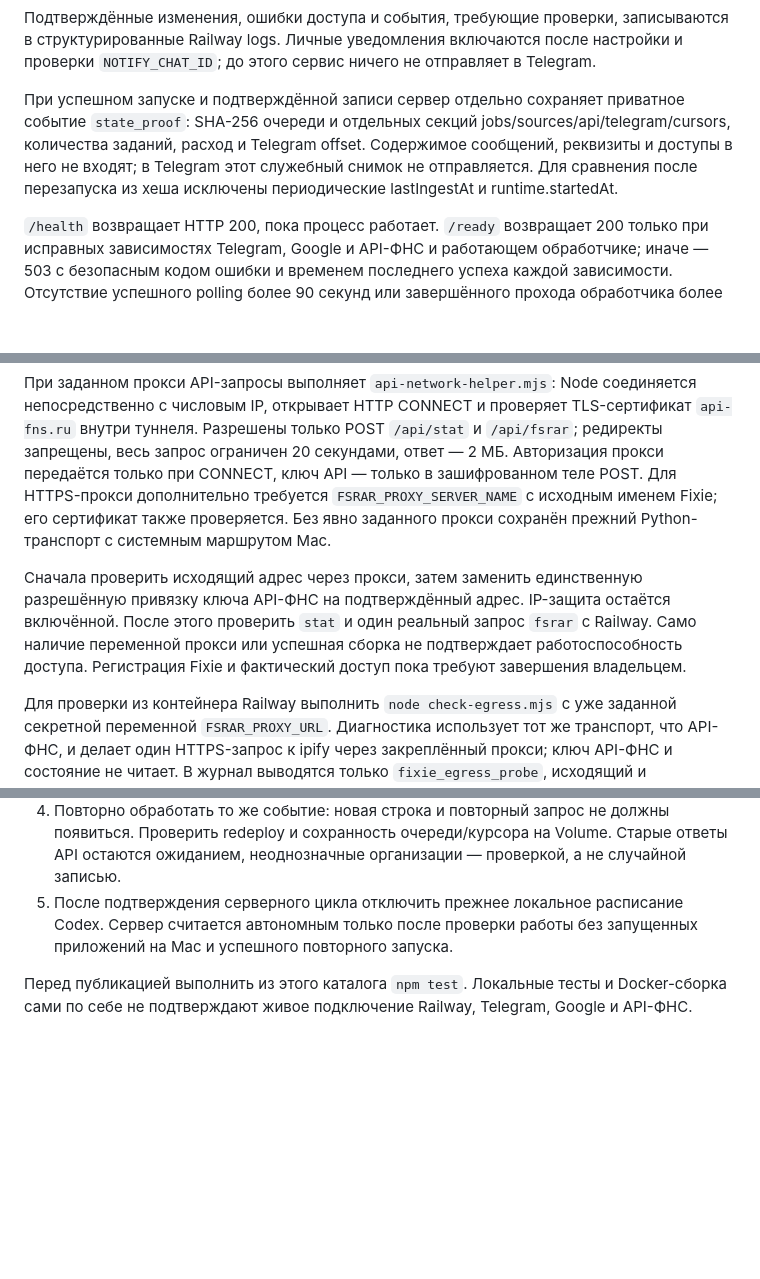
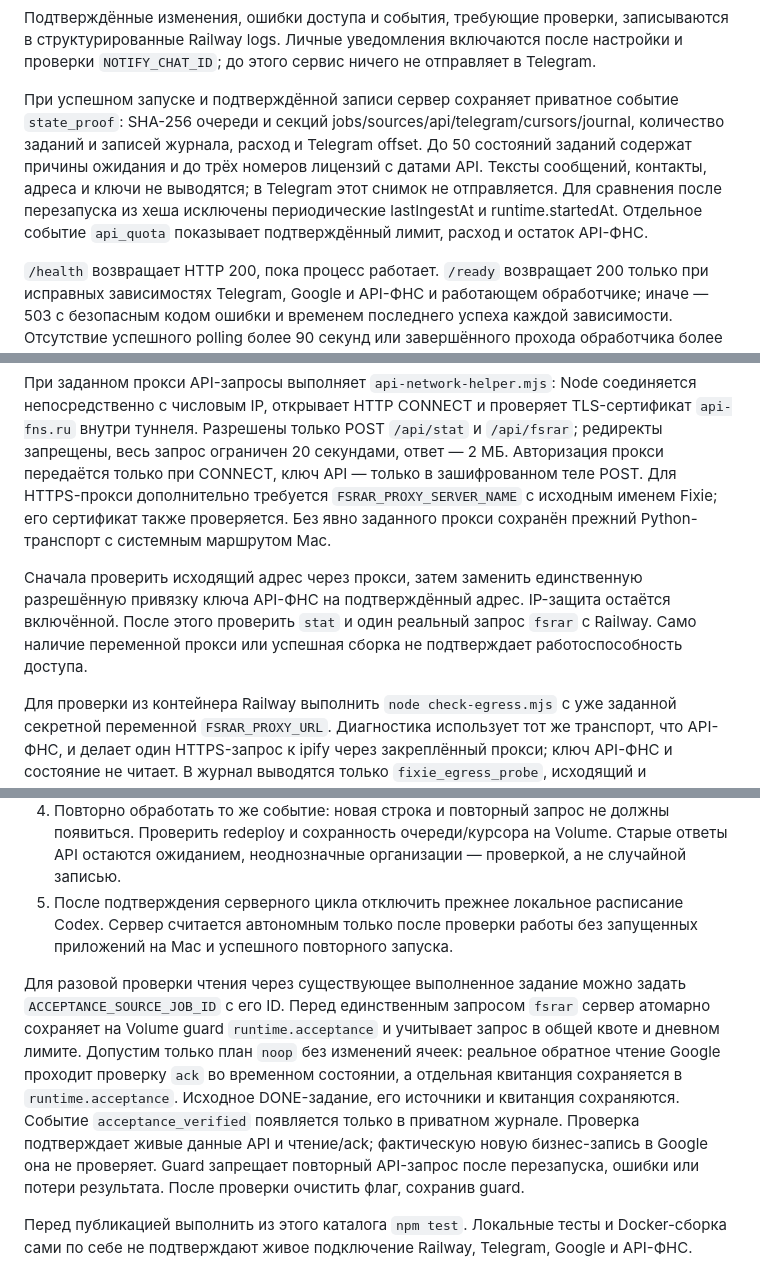
Before and after one commit to iam108/zamery-bot, a Markdown page: license-registry/DEPLOY.md, 3 parts joined by grey strips. GitHub-like rendering; blank space fills up the shorter version.

Commit message:
Document verified cloud cutover and retire local schedule

```diff
--- a/license-registry/DEPLOY.md
+++ b/license-registry/DEPLOY.md
@@ -40,7 +40,7 @@ Infrastructure as Code (`.railway/railway.ts`) управляет целым п
 
 Подтверждённые изменения, ошибки доступа и события, требующие проверки, записываются в структурированные Railway logs. Личные уведомления включаются после настройки и проверки `NOTIFY_CHAT_ID`; до этого сервис ничего не отправляет в Telegram.
 
-При успешном запуске и подтверждённой записи сервер отдельно сохраняет приватное событие `state_proof`: SHA-256 очереди и отдельных секций jobs/sources/api/telegram/cursors, количества заданий, расход и Telegram offset. Содержимое сообщений, реквизиты и доступы в него не входят; в Telegram этот служебный снимок не отправляется. Для сравнения после перезапуска из хеша исключены периодические lastIngestAt и runtime.startedAt.
+При успешном запуске и подтверждённой записи сервер сохраняет приватное событие `state_proof`: SHA-256 очереди и секций jobs/sources/api/telegram/cursors/journal, количество заданий и записей журнала, расход и Telegram offset. До 50 состояний заданий содержат причины ожидания и до трёх номеров лицензий с датами API. Тексты сообщений, контакты, адреса и ключи не выводятся; в Telegram этот снимок не отправляется. Для сравнения после перезапуска из хеша исключены периодические lastIngestAt и runtime.startedAt. Отдельное событие `api_quota` показывает подтверждённый лимит, расход и остаток API-ФНС.
 
 `/health` возвращает HTTP 200, пока процесс работает. `/ready` возвращает 200 только при исправных зависимостях Telegram, Google и API-ФНС и работающем обработчике; иначе — 503 с безопасным кодом ошибки и временем последнего успеха каждой зависимости. Отсутствие успешного polling более 90 секунд или завершённого прохода обработчика более 180 секунд также приводит к 503. Успешный проход обработчика не скрывает отдельную ошибку Telegram. При временной ошибке первоначального подключения сервис повторяет проверку с прежними доступами через 30, 60, 120, 240 секунд, затем не чаще раза в 5 минут. Циклы polling и обработки запускаются только после успешной проверки; повторная инициализация не создаёт второго poller.
 
@@ -50,7 +50,7 @@ Infrastructure as Code (`.railway/railway.ts`) управляет целым п
 
 При заданном прокси API-запросы выполняет `api-network-helper.mjs`: Node соединяется непосредственно с числовым IP, открывает HTTP CONNECT и проверяет TLS-сертификат `api-fns.ru` внутри туннеля. Разрешены только POST `/api/stat` и `/api/fsrar`; редиректы запрещены, весь запрос ограничен 20 секундами, ответ — 2 МБ. Авторизация прокси передаётся только при CONNECT, ключ API — только в зашифрованном теле POST. Для HTTPS-прокси дополнительно требуется `FSRAR_PROXY_SERVER_NAME` с исходным именем Fixie; его сертификат также проверяется. Без явно заданного прокси сохранён прежний Python-транспорт с системным маршрутом Mac.
 
-Сначала проверить исходящий адрес через прокси, затем заменить единственную разрешённую привязку ключа API-ФНС на подтверждённый адрес. IP-защита остаётся включённой. После этого проверить `stat` и один реальный запрос `fsrar` с Railway. Само наличие переменной прокси или успешная сборка не подтверждает работоспособность доступа. Регистрация Fixie и фактический доступ пока требуют завершения владельцем.
+Сначала проверить исходящий адрес через прокси, затем заменить единственную разрешённую привязку ключа API-ФНС на подтверждённый адрес. IP-защита остаётся включённой. После этого проверить `stat` и один реальный запрос `fsrar` с Railway. Само наличие переменной прокси или успешная сборка не подтверждает работоспособность доступа.
 
 Для проверки из контейнера Railway выполнить `node check-egress.mjs` с уже заданной секретной переменной `FSRAR_PROXY_URL`. Диагностика использует тот же транспорт, что API-ФНС, и делает один HTTPS-запрос к ipify через закреплённый прокси; ключ API-ФНС и состояние не читает. В журнал выводятся только `fixie_egress_probe`, исходящий и ожидаемый IP, адрес TCP-подключения и признаки проверки TLS либо безопасный код ошибки. Код выхода `0` означает совпадение адресов, ненулевой — ошибку или другой исходящий IP. До успешной проверки не менять привязку ключа. Сам URL прокси не передавать в аргументах команды.
 
@@ -66,6 +66,8 @@ Infrastructure as Code (`.railway/railway.ts`) управляет целым п
 4. Повторно обработать то же событие: новая строка и повторный запрос не должны появиться. Проверить redeploy и сохранность очереди/курсора на Volume. Старые ответы API остаются ожиданием, неоднозначные организации — проверкой, а не случайной записью.
 5. После подтверждения серверного цикла отключить прежнее локальное расписание Codex. Сервер считается автономным только после проверки работы без запущенных приложений на Mac и успешного повторного запуска.
 
+Для разовой проверки чтения через существующее выполненное задание можно задать `ACCEPTANCE_SOURCE_JOB_ID` с его ID. Перед единственным запросом `fsrar` сервер атомарно сохраняет на Volume guard `runtime.acceptance` и учитывает запрос в общей квоте и дневном лимите. Допустим только план `noop` без изменений ячеек: реальное обратное чтение Google проходит проверку `ack` во временном состоянии, а отдельная квитанция сохраняется в `runtime.acceptance`. Исходное DONE-задание, его источники и квитанция сохраняются. Событие `acceptance_verified` появляется только в приватном журнале. Проверка подтверждает живые данные API и чтение/ack; фактическую новую бизнес-запись в Google она не проверяет. Guard запрещает повторный API-запрос после перезапуска, ошибки или потери результата. После проверки очистить флаг, сохранив guard.
+
 Перед публикацией выполнить из этого каталога `npm test`. Локальные тесты и Docker-сборка сами по себе не подтверждают живое подключение Railway, Telegram, Google и API-ФНС.
 
 ## Личные уведомления
```
Also changed, not shown: license-registry/RUNBOOK.md (+1 -1 lines).
